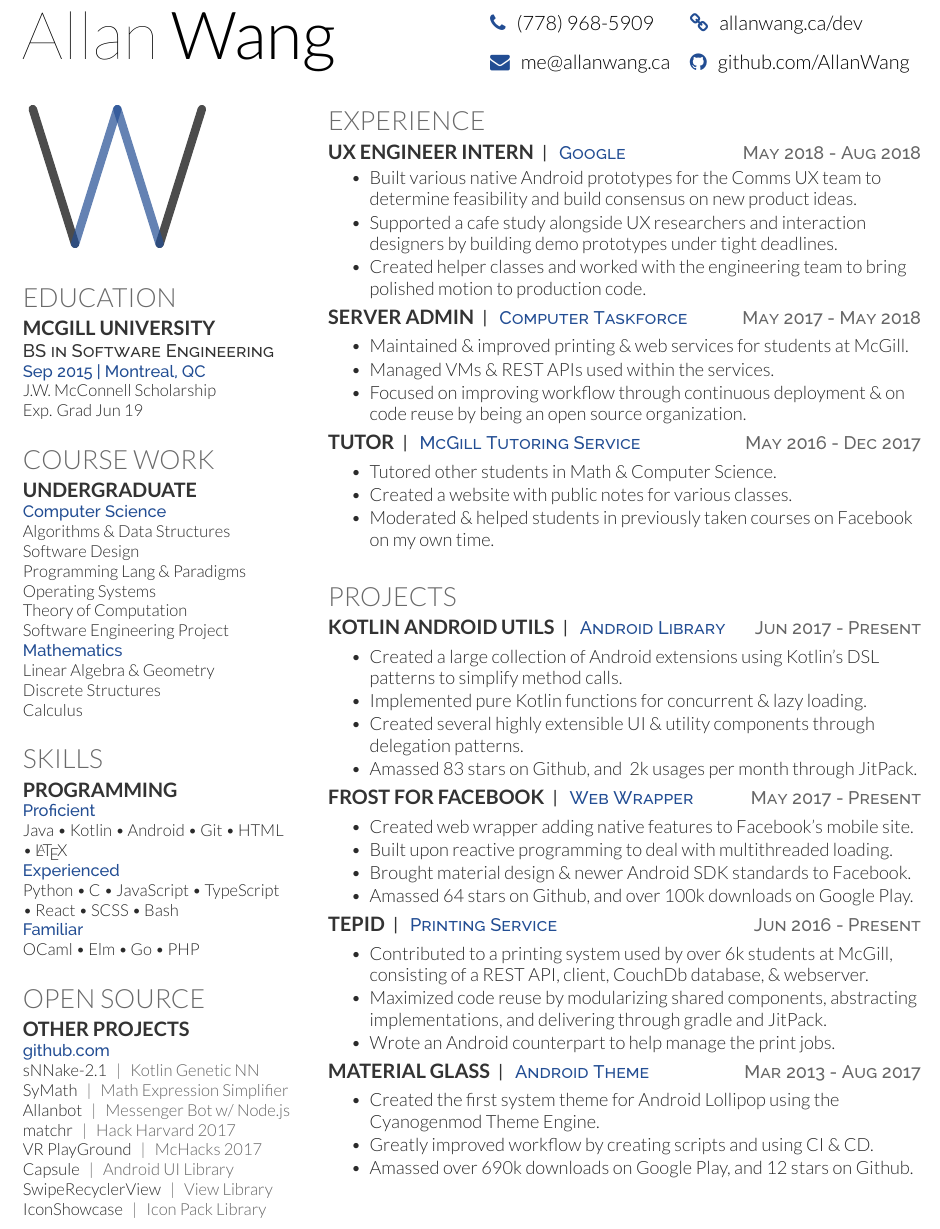
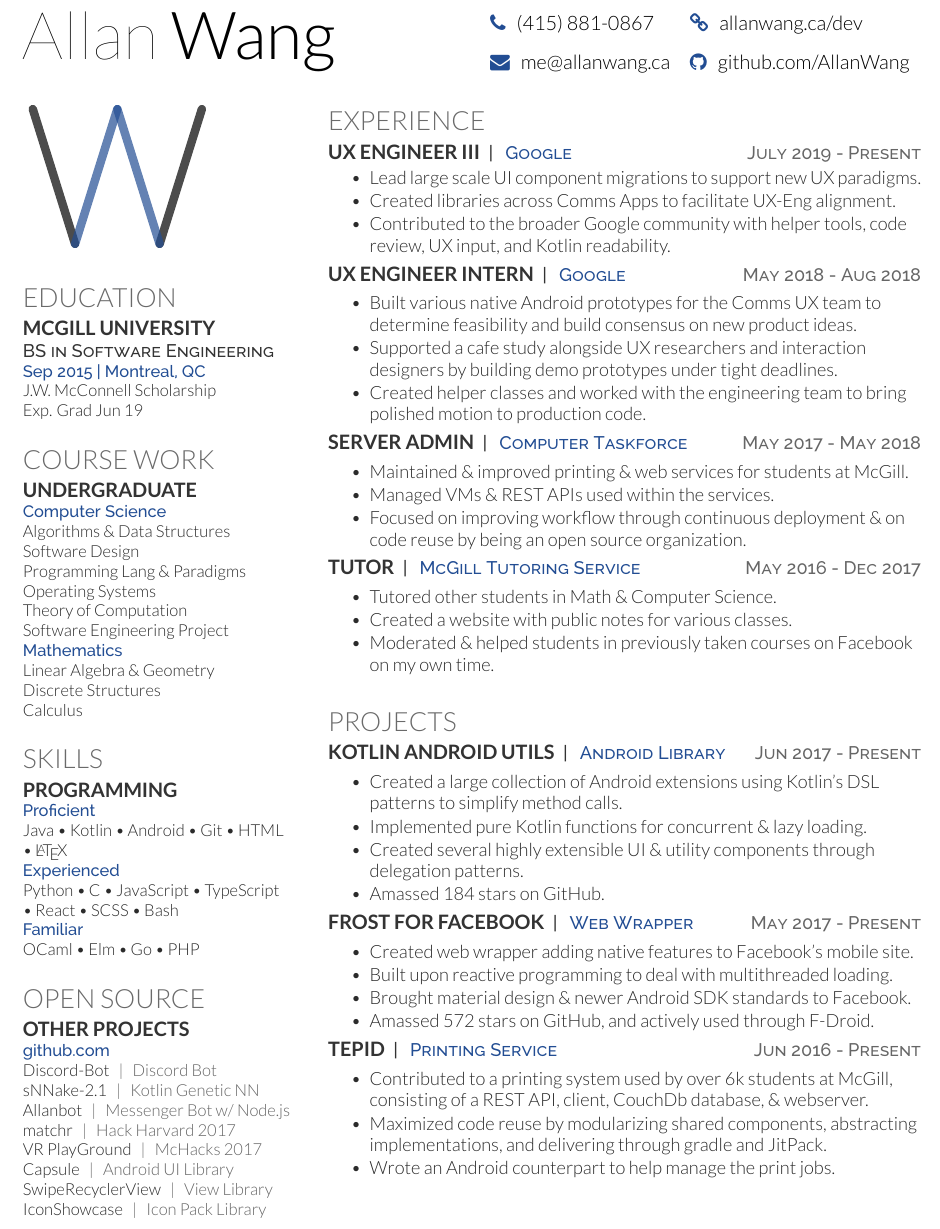
Before and after one commit to AllanWang/AllanWang-Resume, a LaTeX CV (resume.tex): part of the page, cut so that both start at the same text. Compiled offline with XeLaTeX.

Commit message:
Update resume

```diff
--- a/resume.tex
+++ b/resume.tex
@@ -9,7 +9,7 @@
 
 \firstname{Allan}
 \lastname{Wang}
-\phone{(778) 968-5909}
+\phone{(415) 881-0867}
 \email{me@allanwang.ca}
 \website{allanwang.ca/dev}
 \github{AllanWang}
@@ -66,8 +66,8 @@
 	\section{Open Source}
 	\subsection{Other Projects}
 	\content{github.com}
+	\pair{\mygithub{Discord-Bot}}{Discord Bot} \\
 	\pair{\mygithub{sNNake-2.1}}{Kotlin Genetic NN} \\
-	\pair{\githublink{Wolfram-Beta}{SyMath}{SyMath}}{Math Expression Simplifier} \\
 	\pair{\mygithub{AllanBot-Public}[Allanbot]}{Messenger Bot w/ Node.js} \\
 	\pair{\githublink{Harvard2017}{matchr}{matchr}}{Hack Harvard 2017} \\
 	\pair{\mygithub{VR-McHacks-2017}[VR PlayGround]}{McHacks 2017} \\
@@ -81,8 +81,15 @@
 
 	\section{Experience}
 
+	\project{UX Engineer III}{Google}{July 2019 - Present}
+	\vspace{\topsep} % Hacky fix for awkward extra vertical space
+	\begin{tightemize}
+		\item Lead large scale UI component migrations to support new UX paradigms.
+		\item Created libraries across Comms Apps to facilitate UX-Eng alignment.
+		\item Contributed to the broader Google community with helper tools, code review, UX input, and Kotlin readability.
+	\end{tightemize}
+
 	\project{UX Engineer Intern}{Google}{May 2018 - Aug 2018}
-	\vspace{\topsep} % Hacky fix for awkward extra vertical space
 	\begin{tightemize}
 		\item Built various native Android prototypes for the Comms UX team to determine feasibility and build consensus on new product ideas.
 		\item Supported a cafe study alongside UX researchers and interaction designers by building demo prototypes under tight deadlines.
@@ -111,7 +118,7 @@
 		\item Created a large collection of Android extensions using Kotlin's DSL patterns to simplify method calls.
 		\item Implemented pure Kotlin functions for concurrent \& lazy loading.
 		\item Created several highly extensible UI \& utility components through delegation patterns.
-		\item Amassed 83 stars on Github, and ~2k usages per month through JitPack.
+		\item Amassed 184 stars on GitHub.
 	\end{tightemize}
 
 	\project{\mygithub{Frost-for-Facebook}[Frost for Facebook]}{Web Wrapper}{May 2017 - Present}
@@ -119,7 +126,7 @@
 		\item Created web wrapper adding native features to Facebook's mobile site.
 		\item Built upon reactive programming to deal with multithreaded loading.
 		\item Brought material design \& newer Android SDK standards to Facebook.
-		\item Amassed 64 stars on Github, and over 100k downloads on Google Play.
+		\item Amassed 572 stars on GitHub, and actively used through F-Droid.
 	\end{tightemize}
 
 	\project{TEPID}{Printing Service}{Jun 2016 - Present}
@@ -129,12 +136,5 @@
 		\item Wrote an Android counterpart to help manage the print jobs.
 	\end{tightemize}
 
-	\project{\playstorelink{com.pitchedapps.material.glass.free}{Material Glass}}{Android Theme}{Mar 2013 - Aug 2017}
-	\begin{tightemize}
-		\item Created the first system theme for Android Lollipop using the Cyanogenmod Theme Engine.
-		\item Greatly improved workflow by creating scripts and using CI \& CD.
-		\item Amassed over 690k downloads on Google Play, and 12 stars on Github.
-	\end{tightemize}
-
 \end{minipage}
 \end{document}
```
